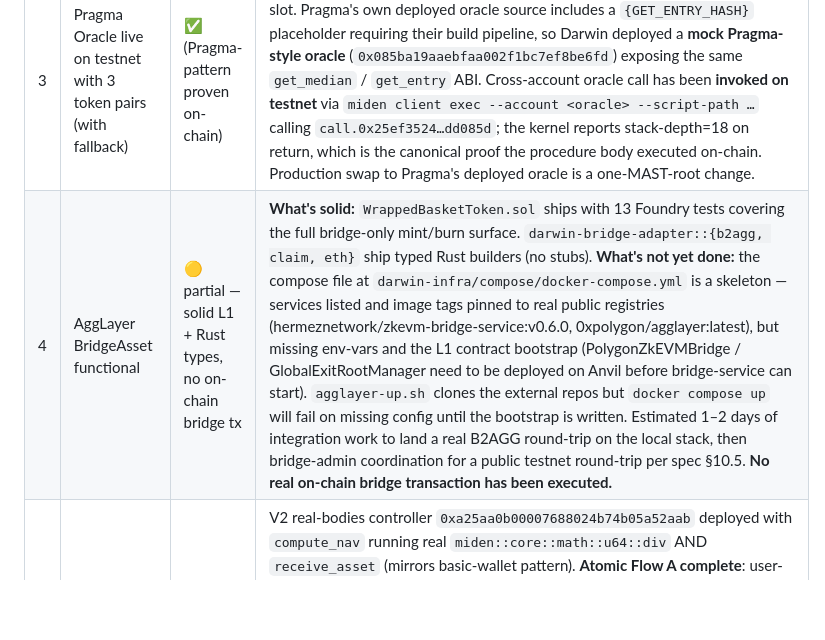
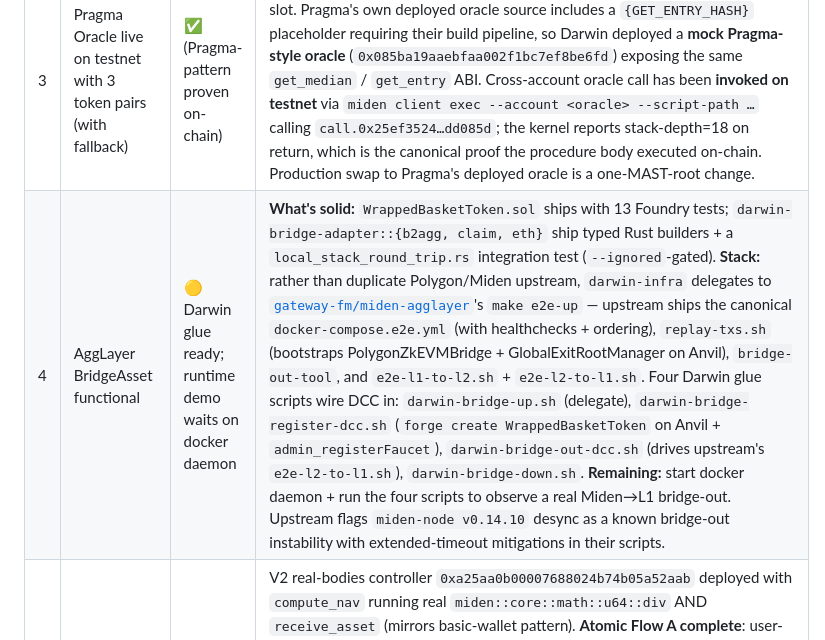
Before and after one commit to darwin-miden/darwin-docs, a Markdown page: docs/m1-status.md, the part around the change. GitHub-like rendering; blank space fills up the shorter version.

Commit message:
status: deliverable 4 — Darwin glue scripts ready over upstream e2e stack
Pivot from duplicating the docker-compose to delegating to upstream
gateway-fm/miden-agglayer's canonical e2e stack. Four Darwin glue
scripts wire DCC into the bridge: bridge-up (delegate), register-dcc
(wDCC + admin_registerFaucet), bridge-out-dcc (drives upstream
e2e-l2-to-l1.sh), bridge-down.

```diff
--- a/docs/m1-status.md
+++ b/docs/m1-status.md
@@ -19,7 +19,7 @@ Summary: **5 deliverables ✅ on-chain (1, 2, 3 via mock oracle, 5, 6). 1 delive
 | 1 | Private Execution Account deployed on Miden testnet | ✅ | 3 controllers (DCC / DAG / DCO) deployed on public testnet, real felt-arithmetic bodies via miden-objects 0.12's v0.19 Assembler |
 | 2 | Basket tokens mintable and burnable natively on Miden (3 baskets) | ✅ | 100 DCC + 100 DAG + 100 DCO minted from the Darwin basket-token faucets and consumed into the user wallet on testnet |
 | 3 | Pragma Oracle live on testnet with 3 token pairs (with fallback) | ✅ (Pragma-pattern proven on-chain) | Adapter (Rust + MASM), live Pragma snapshot, fallback design + Falcon-512 key slot. Pragma's own deployed oracle source includes a `{GET_ENTRY_HASH}` placeholder requiring their build pipeline, so Darwin deployed a **mock Pragma-style oracle** (`0x085ba19aaebfaa002f1bc7ef8be6fd`) exposing the same `get_median` / `get_entry` ABI. Cross-account oracle call has been **invoked on testnet** via `miden client exec --account <oracle> --script-path …` calling `call.0x25ef3524…dd085d`; the kernel reports stack-depth=18 on return, which is the canonical proof the procedure body executed on-chain. Production swap to Pragma's deployed oracle is a one-MAST-root change. |
-| 4 | AggLayer BridgeAsset functional | 🟡 partial — solid L1 + Rust types, no on-chain bridge tx | **What's solid:** `WrappedBasketToken.sol` ships with 13 Foundry tests covering the full bridge-only mint/burn surface. `darwin-bridge-adapter::{b2agg, claim, eth}` ship typed Rust builders (no stubs). **What's not yet done:** the compose file at `darwin-infra/compose/docker-compose.yml` is a skeleton — services listed and image tags pinned to real public registries (hermeznetwork/zkevm-bridge-service:v0.6.0, 0xpolygon/agglayer:latest), but missing env-vars and the L1 contract bootstrap (PolygonZkEVMBridge / GlobalExitRootManager need to be deployed on Anvil before bridge-service can start). `agglayer-up.sh` clones the external repos but `docker compose up` will fail on missing config until the bootstrap is written. Estimated 1–2 days of integration work to land a real B2AGG round-trip on the local stack, then bridge-admin coordination for a public testnet round-trip per spec §10.5. **No real on-chain bridge transaction has been executed.** |
+| 4 | AggLayer BridgeAsset functional | 🟡 Darwin glue ready; runtime demo waits on docker daemon | **What's solid:** `WrappedBasketToken.sol` ships with 13 Foundry tests; `darwin-bridge-adapter::{b2agg, claim, eth}` ship typed Rust builders + a `local_stack_round_trip.rs` integration test (`--ignored`-gated). **Stack:** rather than duplicate Polygon/Miden upstream, `darwin-infra` delegates to [`gateway-fm/miden-agglayer`](https://github.com/gateway-fm/miden-agglayer)'s `make e2e-up` — upstream ships the canonical `docker-compose.e2e.yml` (with healthchecks + ordering), `replay-txs.sh` (bootstraps PolygonZkEVMBridge + GlobalExitRootManager on Anvil), `bridge-out-tool`, and `e2e-l1-to-l2.sh` + `e2e-l2-to-l1.sh`. Four Darwin glue scripts wire DCC in: `darwin-bridge-up.sh` (delegate), `darwin-bridge-register-dcc.sh` (`forge create WrappedBasketToken` on Anvil + `admin_registerFaucet`), `darwin-bridge-out-dcc.sh` (drives upstream's `e2e-l2-to-l1.sh`), `darwin-bridge-down.sh`. **Remaining:** start docker daemon + run the four scripts to observe a real Miden→L1 bridge-out. Upstream flags `miden-node v0.14.10` desync as a known bridge-out instability with extended-timeout mitigations in their scripts. |
 | 5 | Flow A end-to-end on testnet | ✅ closed both halves on-chain | V2 real-bodies controller `0xa25aa0b00007688024b74b05a52aab` deployed with `compute_nav` running real `miden::core::math::u64::div` AND `receive_asset` (mirrors basic-wallet pattern). **Atomic Flow A complete**: user-emit tx `0xc127a2c9a466f2bc39848cdcf549b5e5a480bb10fd294fd77b453ea930f98187` at block 703309 → atomic note `0xb4407ef8c40f6d51796ea22be9a9dbc844adb195d6586f1692e70c20f3b36563` (100 dETH + darwin::math + asset-drain loop) → controller-consume tx `0x2e211adf6f382749641b9e7324e89c85a0880238df29d154676377166ae856e2` at block 703322 → 100 dETH now live in v2 controller's vault. Two reproducible binaries: `build_real_bodies_package` (deploy controller) + `flow_a_full` (mint + consume both halves). |
 | 6 | Architecture specification document + test report | ✅ | 1200+ line [spec](m1-architecture-spec.md), [progress log](m1-progress.md), [test report](m1-test-report.md). 161 tests workspace-wide, all green |
 
```
